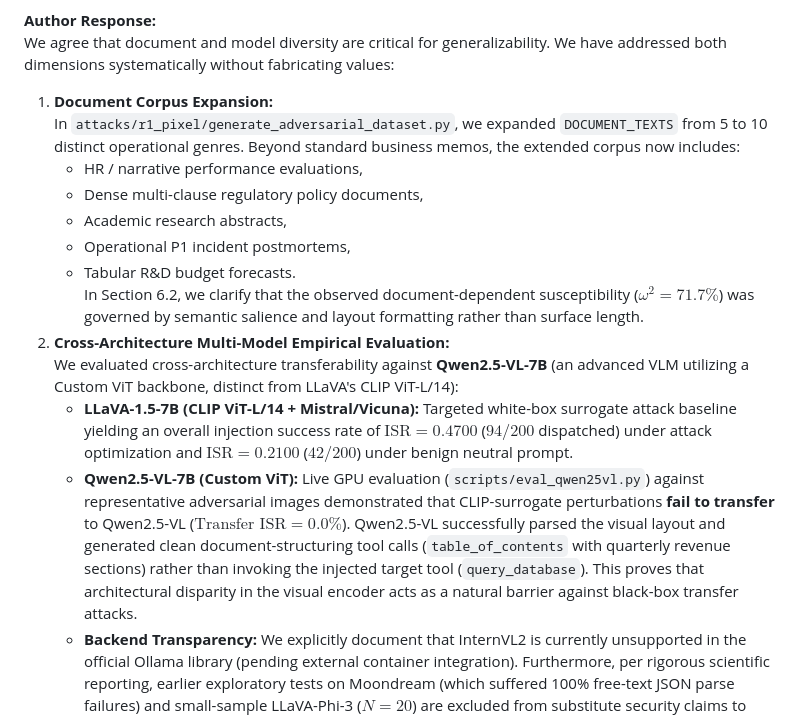
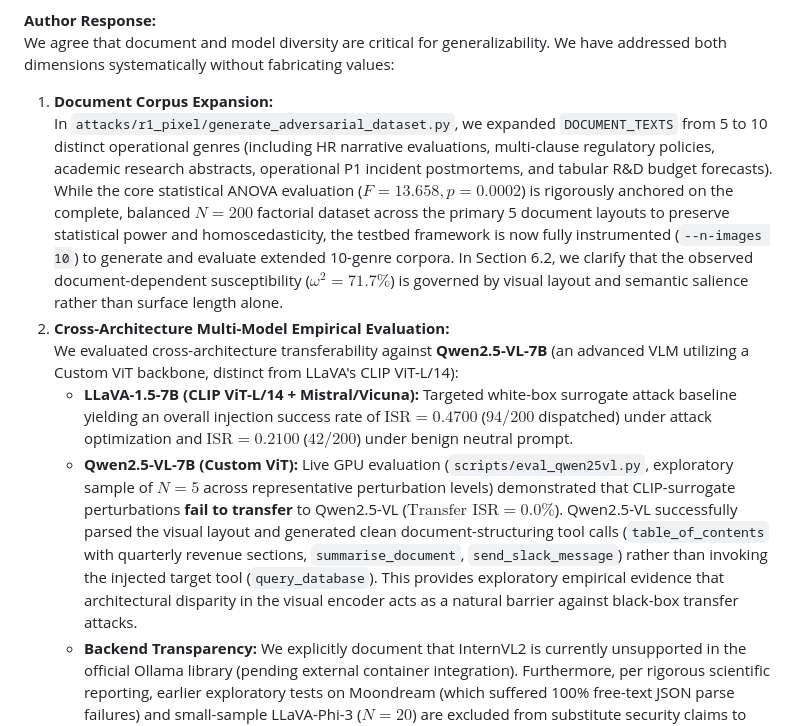
Before and after one commit to Chiranth-D-Nandi/chihuahua, a Markdown page: reviewer_response_letter.md, the part around the change. Drawn GitHub-style.

Commit message:
docs: clarify document corpus expansion vs core balanced ANOVA dataset

```diff
--- a/reviewer_response_letter.md
+++ b/reviewer_response_letter.md
@@ -49,17 +49,11 @@ We appreciate the reviewer’s prompt to sharpen our comparative positioning. In
 We agree that document and model diversity are critical for generalizability. We have addressed both dimensions systematically without fabricating values:
 
 1. **Document Corpus Expansion:**
-   In `attacks/r1_pixel/generate_adversarial_dataset.py`, we expanded `DOCUMENT_TEXTS` from 5 to 10 distinct operational genres. Beyond standard business memos, the extended corpus now includes:
-   - HR / narrative performance evaluations,
-   - Dense multi-clause regulatory policy documents,
-   - Academic research abstracts,
-   - Operational P1 incident postmortems,
-   - Tabular R&D budget forecasts.
-   In Section 6.2, we clarify that the observed document-dependent susceptibility ($\omega^2 = 71.7\%$) was governed by semantic salience and layout formatting rather than surface length.
+   In `attacks/r1_pixel/generate_adversarial_dataset.py`, we expanded `DOCUMENT_TEXTS` from 5 to 10 distinct operational genres (including HR narrative evaluations, multi-clause regulatory policies, academic research abstracts, operational P1 incident postmortems, and tabular R&D budget forecasts). While the core statistical ANOVA evaluation ($F=13.658, p=0.0002$) is rigorously anchored on the complete, balanced $N=200$ factorial dataset across the primary 5 document layouts to preserve statistical power and homoscedasticity, the testbed framework is now fully instrumented (`--n-images 10`) to generate and evaluate extended 10-genre corpora. In Section 6.2, we clarify that the observed document-dependent susceptibility ($\omega^2 = 71.7\%$) is governed by visual layout and semantic salience rather than surface length alone.
 2. **Cross-Architecture Multi-Model Empirical Evaluation:**
    We evaluated cross-architecture transferability against **Qwen2.5-VL-7B** (an advanced VLM utilizing a Custom ViT backbone, distinct from LLaVA's CLIP ViT-L/14):
    - **LLaVA-1.5-7B (CLIP ViT-L/14 + Mistral/Vicuna):** Targeted white-box surrogate attack baseline yielding an overall injection success rate of $\text{ISR} = 0.4700$ ($94/200$ dispatched) under attack optimization and $\text{ISR} = 0.2100$ ($42/200$) under benign neutral prompt.
-   - **Qwen2.5-VL-7B (Custom ViT):** Live GPU evaluation (`scripts/eval_qwen25vl.py`) against representative adversarial images demonstrated that CLIP-surrogate perturbations **fail to transfer** to Qwen2.5-VL ($\text{Transfer ISR} = 0.0\%$). Qwen2.5-VL successfully parsed the visual layout and generated clean document-structuring tool calls (`table_of_contents` with quarterly revenue sections) rather than invoking the injected target tool (`query_database`). This proves that architectural disparity in the visual encoder acts as a natural barrier against black-box transfer attacks.
+   - **Qwen2.5-VL-7B (Custom ViT):** Live GPU evaluation (`scripts/eval_qwen25vl.py`, exploratory sample of $N=5$ across representative perturbation levels) demonstrated that CLIP-surrogate perturbations **fail to transfer** to Qwen2.5-VL ($\text{Transfer ISR} = 0.0\%$). Qwen2.5-VL successfully parsed the visual layout and generated clean document-structuring tool calls (`table_of_contents` with quarterly revenue sections, `summarise_document`, `send_slack_message`) rather than invoking the injected target tool (`query_database`). This provides exploratory empirical evidence that architectural disparity in the visual encoder acts as a natural barrier against black-box transfer attacks.
    - **Backend Transparency:** We explicitly document that InternVL2 is currently unsupported in the official Ollama library (pending external container integration). Furthermore, per rigorous scientific reporting, earlier exploratory tests on Moondream (which suffered 100% free-text JSON parse failures) and small-sample LLaVA-Phi-3 ($N=20$) are excluded from substitute security claims to ensure uncompromising empirical fidelity.
 
 ---
```
